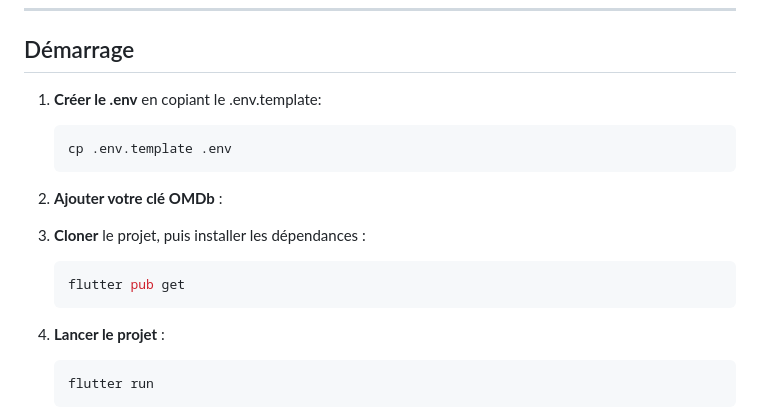
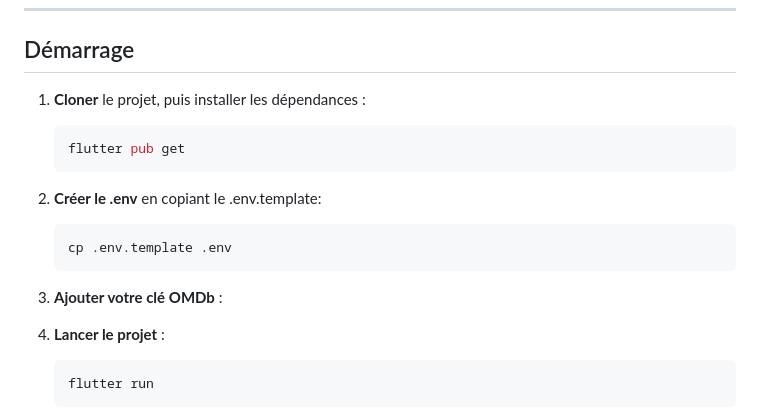
Before and after one commit to KizuCore/movie_like, a Markdown page: README.md, the part around the change. GitHub-like rendering.

Commit message:
Update README to correct project setup instructions order

````diff
--- a/README.md
+++ b/README.md
@@ -31,17 +31,17 @@ Une page **Favoris** affiche uniquement les films likés.
 
 ## Démarrage
 
-1. **Créer le .env** en copiant le .env.template:
+1. **Cloner** le projet, puis installer les dépendances :
+   ```bash
+   flutter pub get
+   ```
+
+2. **Créer le .env** en copiant le .env.template:
     ```bash
     cp .env.template .env
     ```
 
-2. **Ajouter votre clé OMDb** :
-
-3. **Cloner** le projet, puis installer les dépendances :
-   ```bash
-   flutter pub get
-   ```
+3. **Ajouter votre clé OMDb** :
 
 4. **Lancer le projet** :
     ```bash
````
